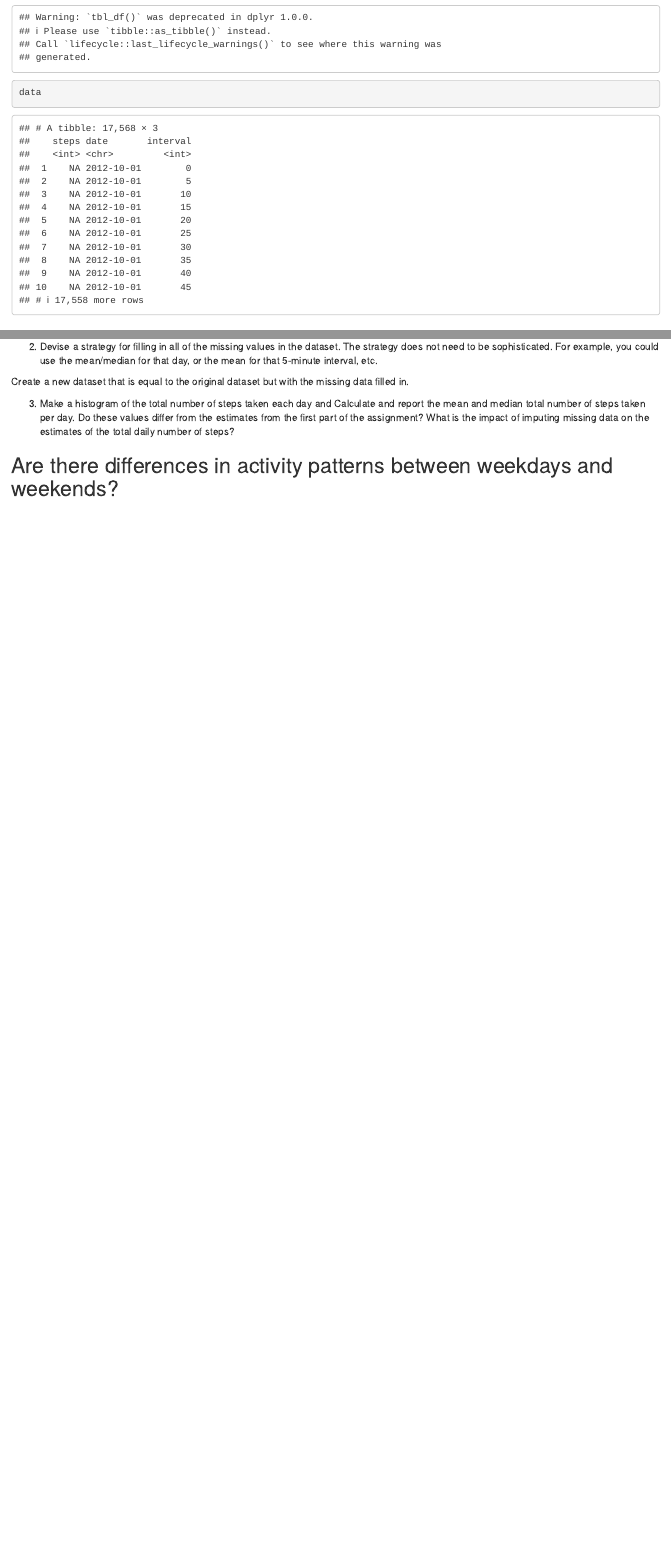
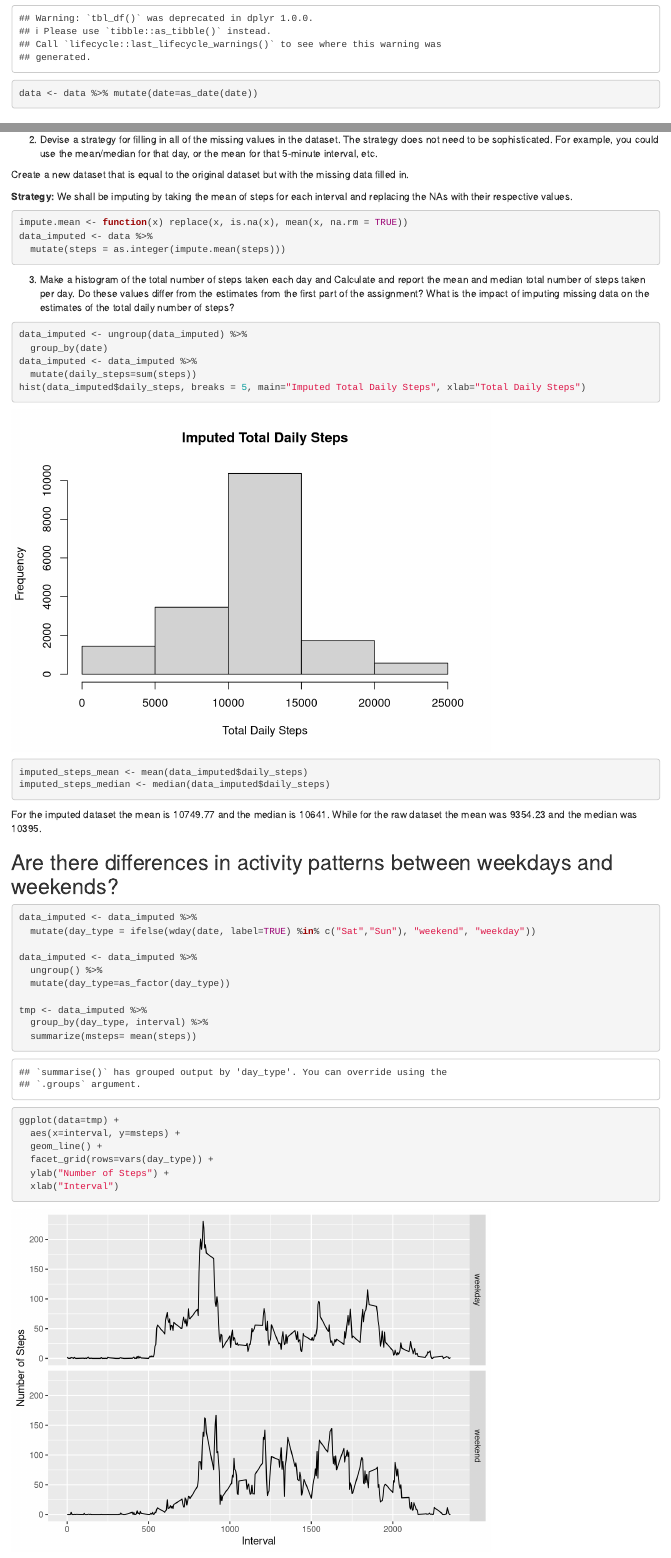
Before and after one commit to Translucent504/course-project1, an R Markdown document (PA1_template.Rmd): the page in a window 1100 px wide, from 430 px down before the commit and from 480 px down after it, so that both start at the same text, and a second part further down, joined at a grey line. Rendered offline with R 4.5, knitr and Pandoc, with nearby package versions.

Commit message:
Finished

````diff
--- a/PA1_template.Rmd
+++ b/PA1_template.Rmd
@@ -12,5 +13,5 @@ library(tidyverse)
 data <- tbl_df(read.csv("activity.csv"))
-data
+data <- data %>% mutate(date=as_date(date))
 ```
 
 ## What is mean total number of steps taken per day?
@@ -47,10 +60,45 @@ sum(is.na(data))
 
 Create a new dataset that is equal to the original dataset but with the missing data filled in.
 
-```{r}
+**Strategy:**
+We shall be imputing by taking the mean of steps for each interval and replacing the NAs with their respective values.
 
+```{r echo=TRUE}
+impute.mean <- function(x) replace(x, is.na(x), mean(x, na.rm = TRUE))
+data_imputed <- data %>%
+  mutate(steps = as.integer(impute.mean(steps)))
 ```
 3. Make a histogram of the total number of steps taken each day and Calculate and report the mean and median total number of steps taken per day. Do these values differ from the estimates from the first part of the assignment? What is the impact of imputing missing data on the estimates of the total daily number of steps?
 
+```{r echo=TRUE}
+data_imputed <- ungroup(data_imputed) %>%
+  group_by(date)
+data_imputed <- data_imputed %>%
+  mutate(daily_steps=sum(steps))
+hist(data_imputed$daily_steps, breaks = 5, main="Imputed Total Daily Steps", xlab="Total Daily Steps")
+imputed_steps_mean <- mean(data_imputed$daily_steps)
+imputed_steps_median <- median(data_imputed$daily_steps)
+```
+For the imputed dataset the mean is `r format(imputed_steps_mean, scientific=FALSE)` and the median is `r format(imputed_steps_median, scientific=FALSE)`. While for the raw dataset the mean was `r format(mean_steps, scientific=FALSE)` and the median was `r format(median_steps, scientific=FALSE)`.
 
 ## Are there differences in activity patterns between weekdays and weekends?
+```{r echo=TRUE}
+data_imputed <- data_imputed %>%
+  mutate(day_type = ifelse(wday(date, label=TRUE) %in% c("Sat","Sun"), "weekend", "weekday"))
+
+data_imputed <- data_imputed %>%
+  ungroup() %>%
+  mutate(day_type=as_factor(day_type))
+
+tmp <- data_imputed %>%
+  group_by(day_type, interval) %>%
+  summarize(msteps= mean(steps))
+
+ggplot(data=tmp) +
+  aes(x=interval, y=msteps) +
+  geom_line() +
+  facet_grid(rows=vars(day_type)) +
+  ylab("Number of Steps") +
+  xlab("Interval")
+
+```
````
Also changed, not shown: PA1_template.html, PA1_template.md, PA1_template_files/figure-html/unnamed-chunk-3-1.png, PA1_template_files/figure-html/unnamed-chunk-4-1.png, PA1_template_files/figure-html/unnamed-chunk-7-1.png (added), PA1_template_files/figure-html/unnamed-chunk-8-1.png (added), PA1_template.Rmd (37 more changed lines).
